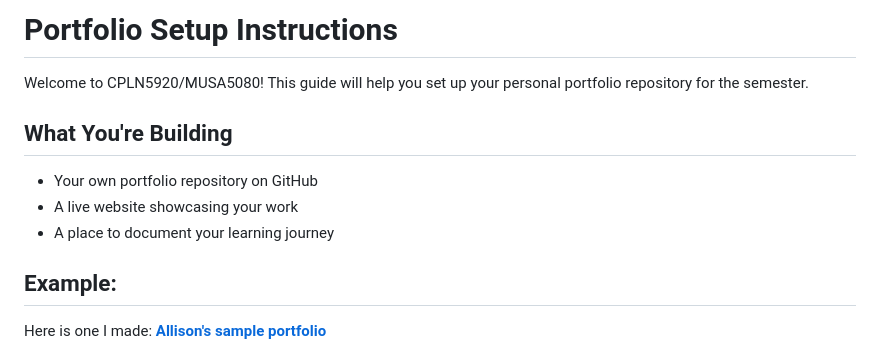
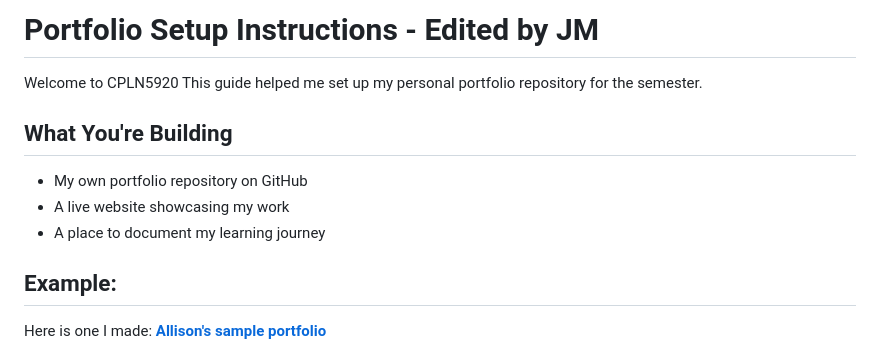
Before and after one commit to truejadamercy/Jan2026Portfolio, a Markdown page: README.md, the part around the change. Drawn GitHub-style.

Commit message:
Update README.md
started adding text changes to enhance my profile

```diff
--- a/README.md
+++ b/README.md
@@ -1,12 +1,12 @@
-# Portfolio Setup Instructions
+# Portfolio Setup Instructions - Edited by JM
 
-Welcome to CPLN5920/MUSA5080! This guide will help you set up your personal portfolio repository for the semester.
+Welcome to CPLN5920 This guide helped me set up my personal portfolio repository for the semester.
 
 ## What You're Building
 
-- Your own portfolio repository on GitHub
-- A live website showcasing your work
-- A place to document your learning journey
+- My own portfolio repository on GitHub
+- A live website showcasing my work
+- A place to document my learning journey
 
 ## Example:
 
```
